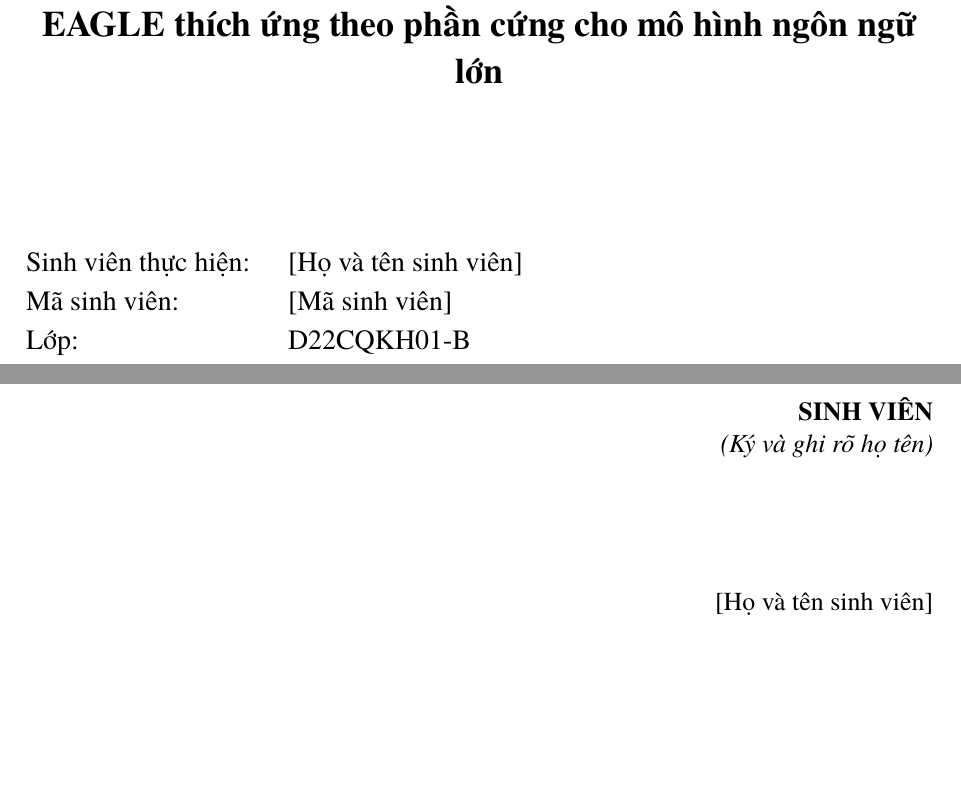
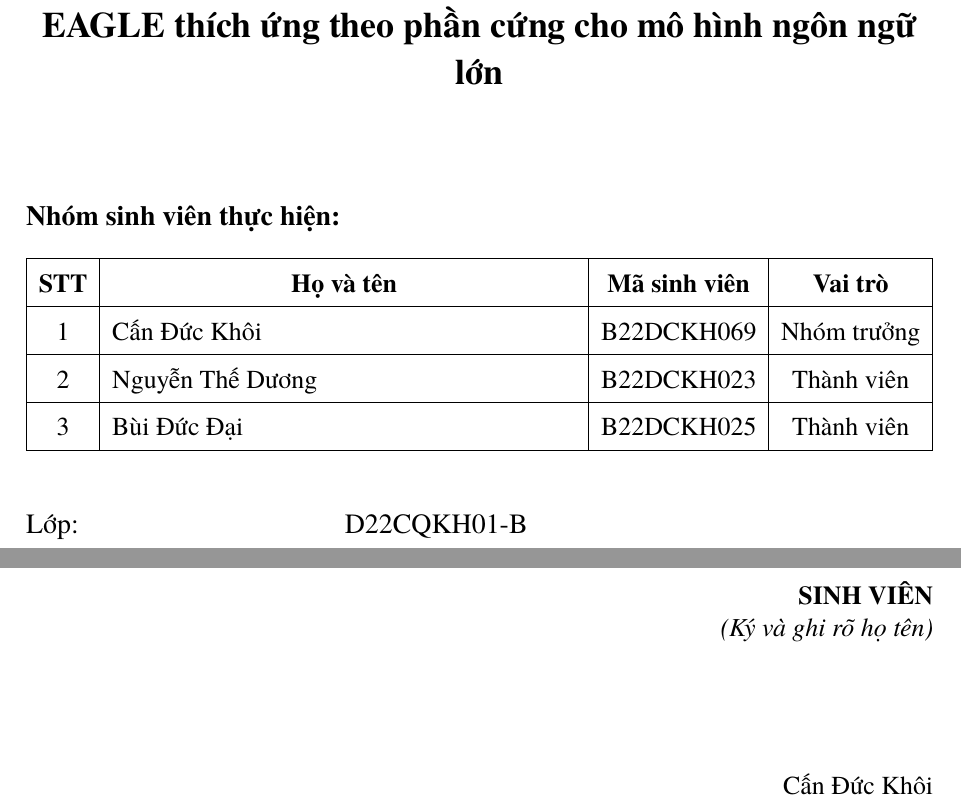
Before and after one commit to theflyingkhui04/DoAnTotNghiep_PTIT_Latex, a LaTeX thesis (main.tex, which reads frontmatter/trang-bia.tex, thong-tin.tex): two parts of pages 1 and 3 of 63, joined at a grey line, cut so that both start at the same text, the shorter picture padded with empty space. Compiled offline with pdfLaTeX.

Commit message:
add names

```diff
--- a/frontmatter/trang-bia.tex
+++ b/frontmatter/trang-bia.tex
@@ -10,13 +10,28 @@
  {\bfseries\fontsize{24}{30}\selectfont ĐỒ ÁN TỐT NGHIỆP\par}
- \vspace{18mm}
+ \vspace{12mm}
  {\bfseries\fontsize{18}{23}\selectfont ĐỀ TÀI: \TenDeTai\par}
 \end{center}
-\vspace{21mm}
+\vspace{12mm}
 {\fontsize{14}{19}\selectfont
-\noindent\begin{tabular}{@{}p{42mm}p{95mm}@{}}
-Sinh viên thực hiện: & \TenSinhVien \\
-Mã sinh viên: & \MaSinhVien \\
+\noindent\textbf{Nhóm sinh viên thực hiện:}\par
+\vspace{3mm}
+{\fontsize{13}{17}\selectfont
+\renewcommand{\arraystretch}{1.35}
+\noindent\begin{tabularx}{\linewidth}{|c|>{\raggedright\arraybackslash}X|c|c|}
+\hline
+\textbf{STT} & \multicolumn{1}{c|}{\textbf{Họ và tên}} & \textbf{Mã sinh viên} & \textbf{Vai trò} \\
+\hline
+1 & \TenSinhVien & \MaSinhVien & \VaiTroSinhVienMot \\
+\hline
+2 & \TenSinhVienHai & \MaSinhVienHai & \VaiTroSinhVienHai \\
+\hline
+3 & \TenSinhVienBa & \MaSinhVienBa & \VaiTroSinhVienBa \\
+\hline
+\end{tabularx}}\par
+\vspace{8mm}
+\noindent\begin{tabularx}{\linewidth}{@{}p{52mm}>{\raggedright\arraybackslash}X@{}}
 Lớp: & \LopSinhVien \\
 Khóa: & \KhoaHoc \\
-Hệ: & \HeDaoTao \\
-\end{tabular}\par
+Hệ: & \HeDaoTao \\[4mm]
+Giảng viên hướng dẫn: & \TenGiangVien \\
+\end{tabularx}\par}
--- a/thong-tin.tex
+++ b/thong-tin.tex
@@ -6,8 +6,15 @@
 \newcommand{\TenKhoa}{KHOA CÔNG NGHỆ THÔNG TIN 1}
 \newcommand{\TenBoMon}{[Bộ môn nếu cần]}
 \newcommand{\TenDeTai}{FlexSDS: Hệ thống phục vụ giải mã suy đoán EAGLE thích ứng theo phần cứng cho mô hình ngôn ngữ lớn}
-\newcommand{\TenSinhVien}{[Họ và tên sinh viên]}
-\newcommand{\MaSinhVien}{[Mã sinh viên]}
+\newcommand{\TenSinhVien}{Cấn Đức Khôi}
+\newcommand{\MaSinhVien}{B22DCKH069}
+\newcommand{\VaiTroSinhVienMot}{Nhóm trưởng}
+\newcommand{\TenSinhVienHai}{Nguyễn Thế Dương}
+\newcommand{\MaSinhVienHai}{B22DCKH023}
+\newcommand{\VaiTroSinhVienHai}{Thành viên}
+\newcommand{\TenSinhVienBa}{Bùi Đức Đại}
+\newcommand{\MaSinhVienBa}{B22DCKH025}
+\newcommand{\VaiTroSinhVienBa}{Thành viên}
 \newcommand{\LopSinhVien}{D22CQKH01-B}
 \newcommand{\KhoaHoc}{2022--2026}
 \newcommand{\HeDaoTao}{Đại học chính quy, ngành Khoa học máy tính}
@@ -20,8 +27,8 @@
 % Chi dung neu day la DO AN NHOM va co yeu cau ve de cuong/phan cong
 \newcommand{\SoNhom}{[số nhóm]}
 \newcommand{\TenNhom}{[tên nhóm]}
-\newcommand{\SinhVienHai}{[Họ tên SV 2 -- Lớp]}
-\newcommand{\SinhVienBa}{[Họ tên SV 3 -- Lớp]}
+\newcommand{\SinhVienHai}{\TenSinhVienHai\ -- \MaSinhVienHai\ -- \LopSinhVien}
+\newcommand{\SinhVienBa}{\TenSinhVienBa\ -- \MaSinhVienBa\ -- \LopSinhVien}
 \newcommand{\NgayGiaoDeTai}{[ngày giao đề tài]}
 \newcommand{\NgayNopQuyen}{[ngày nộp quyển]}
 \newcommand{\MucDoTuongDong}{[phần trăm Turnitin]}
```
Also changed, not shown: frontmatter/trang-bia.tex (8 more changed lines).
